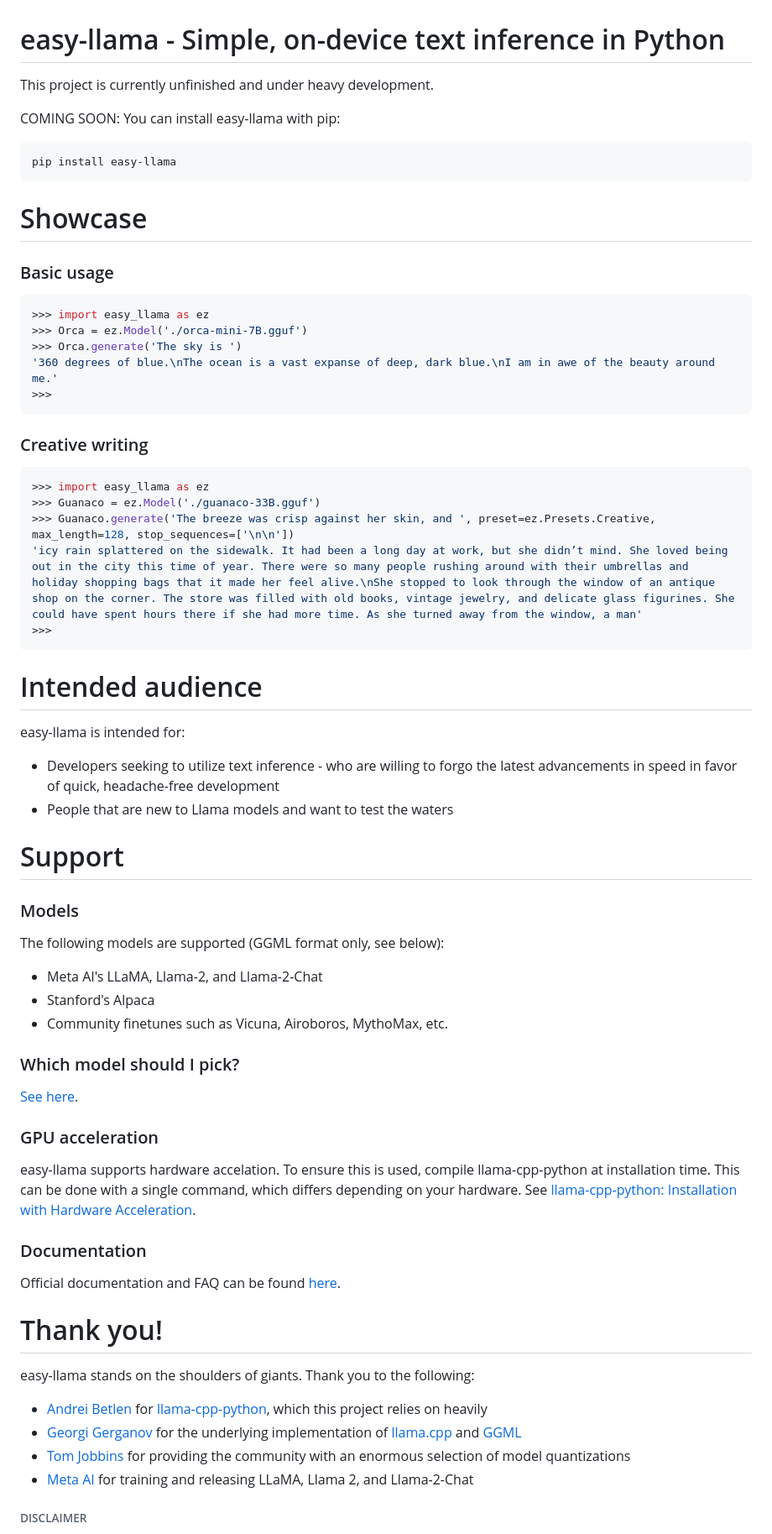
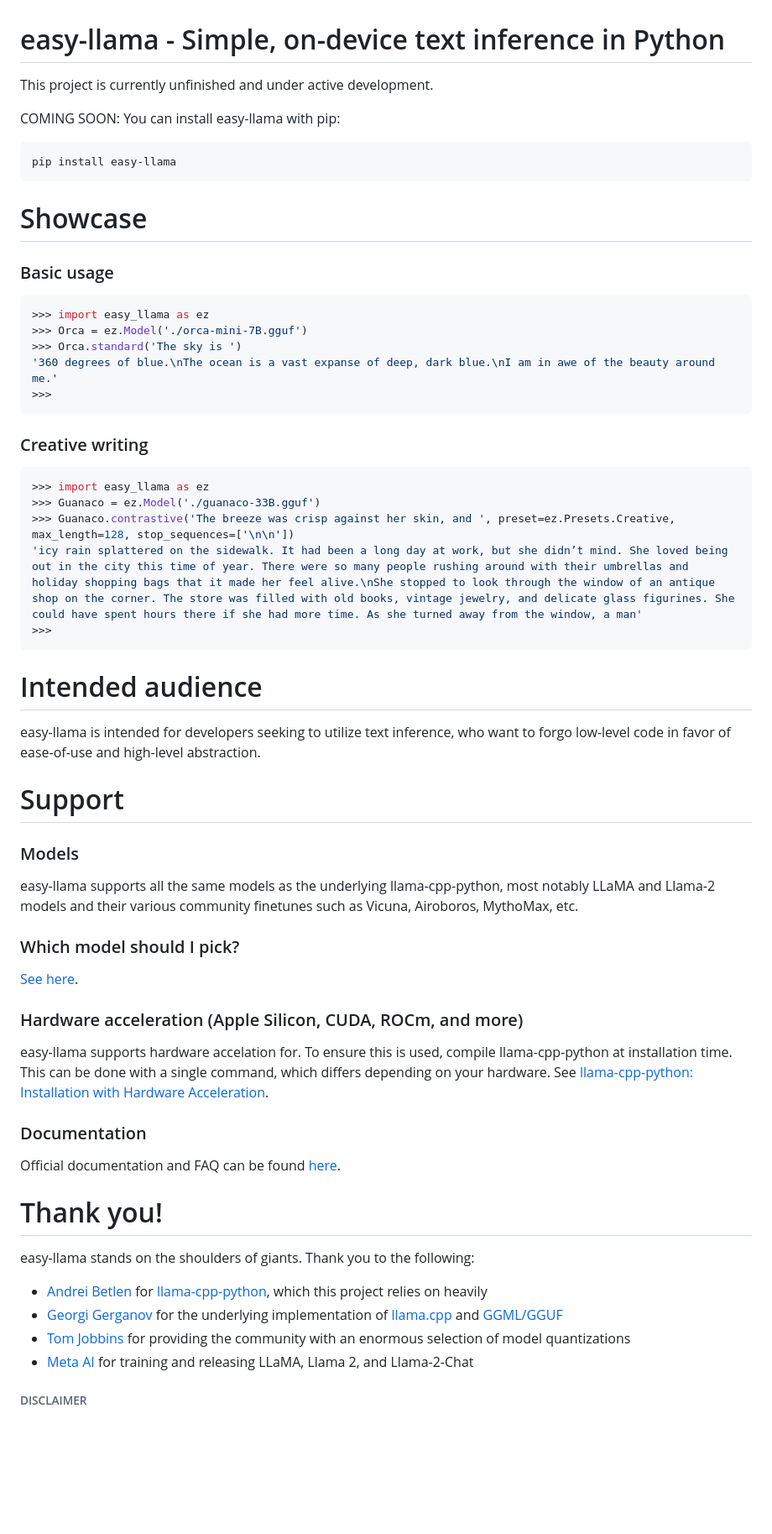
Before and after one commit to ddh0/easy-llama, a Markdown page: README.md, the part around the change. Shown at 84% size. GitHub-like rendering; blank space fills up the shorter version.

Commit message:
Update README.md (again)

````diff
--- a/README.md
+++ b/README.md
@@ -1,6 +1,6 @@
 # easy-llama - Simple, on-device text inference in Python
 
-This project is currently unfinished and under heavy development.
+This project is currently unfinished and under active development.
 
 COMING SOON: You can install easy-llama with pip:
 ```
@@ -12,7 +12,7 @@ pip install easy-llama
 ```python
 >>> import easy_llama as ez
 >>> Orca = ez.Model('./orca-mini-7B.gguf')
->>> Orca.generate('The sky is ')
+>>> Orca.standard('The sky is ')
 '360 degrees of blue.\nThe ocean is a vast expanse of deep, dark blue.\nI am in awe of the beauty around me.'
 >>>
 ```
@@ -21,28 +21,23 @@ pip install easy-llama
 ```python
 >>> import easy_llama as ez
 >>> Guanaco = ez.Model('./guanaco-33B.gguf')
->>> Guanaco.generate('The breeze was crisp against her skin, and ', preset=ez.Presets.Creative, max_length=128, stop_sequences=['\n\n'])
+>>> Guanaco.contrastive('The breeze was crisp against her skin, and ', preset=ez.Presets.Creative, max_length=128, stop_sequences=['\n\n'])
 'icy rain splattered on the sidewalk. It had been a long day at work, but she didn’t mind. She loved being out in the city this time of year. There were so many people rushing around with their umbrellas and holiday shopping bags that it made her feel alive.\nShe stopped to look through the window of an antique shop on the corner. The store was filled with old books, vintage jewelry, and delicate glass figurines. She could have spent hours there if she had more time. As she turned away from the window, a man'
 >>>
 ```
 
 # Intended audience
-easy-llama is intended for:
-- Developers seeking to utilize text inference - who are willing to forgo the latest advancements in speed in favor of quick, headache-free development
-- People that are new to Llama models and want to test the waters
+easy-llama is intended for developers seeking to utilize text inference, who want to forgo low-level code in favor of ease-of-use and high-level abstraction.
 
 # Support
 ### Models
-The following models are supported (GGML format only, see below):
-- Meta AI's LLaMA, Llama-2, and Llama-2-Chat
-- Stanford's Alpaca
-- Community finetunes such as Vicuna, Airoboros, MythoMax, etc.
+easy-llama supports all the same models as the underlying llama-cpp-python, most notably LLaMA and Llama-2 models and their various community finetunes such as Vicuna, Airoboros, MythoMax, etc.
 
 ### Which model should I pick?
 [See here](https://github.com/ddh0/easy-llama/blob/main/RECOMMENDATIONS.md).
 
-### GPU acceleration
-easy-llama supports hardware accelation. To ensure this is used, compile llama-cpp-python at installation time. This can be done with a single command, which differs depending on your hardware. See [llama-cpp-python: Installation with Hardware Acceleration](https://github.com/abetlen/llama-cpp-python/tree/v0.2.11#installation-with-hardware-acceleration).
+### Hardware acceleration (Apple Silicon, CUDA, ROCm, and more)
+easy-llama supports hardware accelation for. To ensure this is used, compile llama-cpp-python at installation time. This can be done with a single command, which differs depending on your hardware. See [llama-cpp-python: Installation with Hardware Acceleration](https://github.com/abetlen/llama-cpp-python/tree/v0.2.11#installation-with-hardware-acceleration).
 
 ### Documentation
 Official documentation and FAQ can be found [here](https://github.com/ddh0/easy-llama/blob/main/docs.md).
@@ -50,7 +45,7 @@ Official documentation and FAQ can be found [here](https://github.com/ddh0/easy-
 # Thank you!
 easy-llama stands on the shoulders of giants. Thank you to the following:
 - [Andrei Betlen](https://github.com/abetlen) for [llama-cpp-python](https://github.com/abetlen/llama-cpp-python), which this project relies on heavily
-- [Georgi Gerganov](https://github.com/ggerganov) for the underlying implementation of [llama.cpp](https://github.com/ggerganov/llama.cpp) and [GGML](https://github.com/ggerganov/ggml)
+- [Georgi Gerganov](https://github.com/ggerganov) for the underlying implementation of [llama.cpp](https://github.com/ggerganov/llama.cpp) and [GGML/GGUF](https://github.com/ggerganov/ggml)
 - [Tom Jobbins](https://huggingface.co/TheBloke) for providing the community with an enormous selection of model quantizations
 - [Meta AI](https://ai.meta.com/) for training and releasing LLaMA, Llama 2, and Llama-2-Chat
 
````
